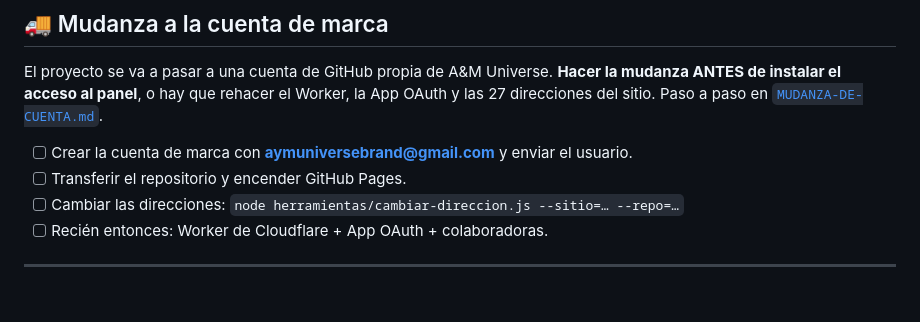
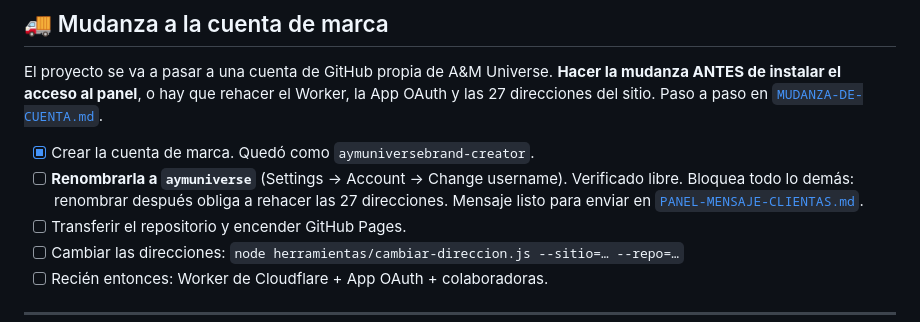
Before and after one commit to Droko1982/a-y-m, a Markdown page: PENDIENTES.md, the part around the change. Rendered like a GitHub page; blank space fills up the shorter version.

```diff
--- a/PENDIENTES.md
+++ b/PENDIENTES.md
@@ -72,7 +72,10 @@ El proyecto se va a pasar a una cuenta de GitHub propia de A&M Universe.
 el Worker, la App OAuth y las 27 direcciones del sitio.
 Paso a paso en [`MUDANZA-DE-CUENTA.md`](MUDANZA-DE-CUENTA.md).
 
-- [ ] Crear la cuenta de marca con **aymuniversebrand@gmail.com** y enviar el usuario.
+- [x] Crear la cuenta de marca. Quedó como `aymuniversebrand-creator`.
+- [ ] **Renombrarla a `aymuniverse`** (Settings → Account → Change username). Verificado
+      libre. Bloquea todo lo demás: renombrar después obliga a rehacer las 27 direcciones.
+      Mensaje listo para enviar en [`PANEL-MENSAJE-CLIENTAS.md`](PANEL-MENSAJE-CLIENTAS.md).
 - [ ] Transferir el repositorio y encender GitHub Pages.
 - [ ] Cambiar las direcciones: `node herramientas/cambiar-direccion.js --sitio=… --repo=…`
 - [ ] Recién entonces: Worker de Cloudflare + App OAuth + colaboradoras.
```
Also changed, not shown: PANEL-MENSAJE-CLIENTAS.md (added, +148 -0 lines).
